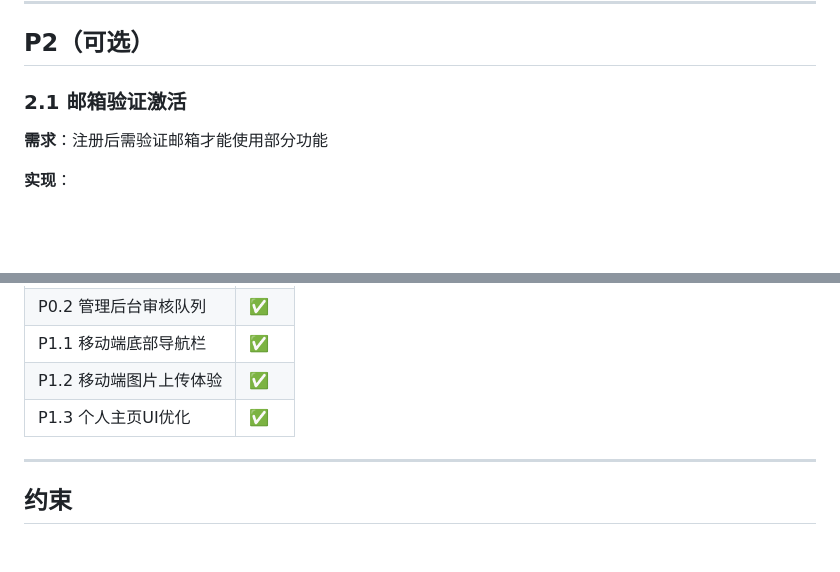
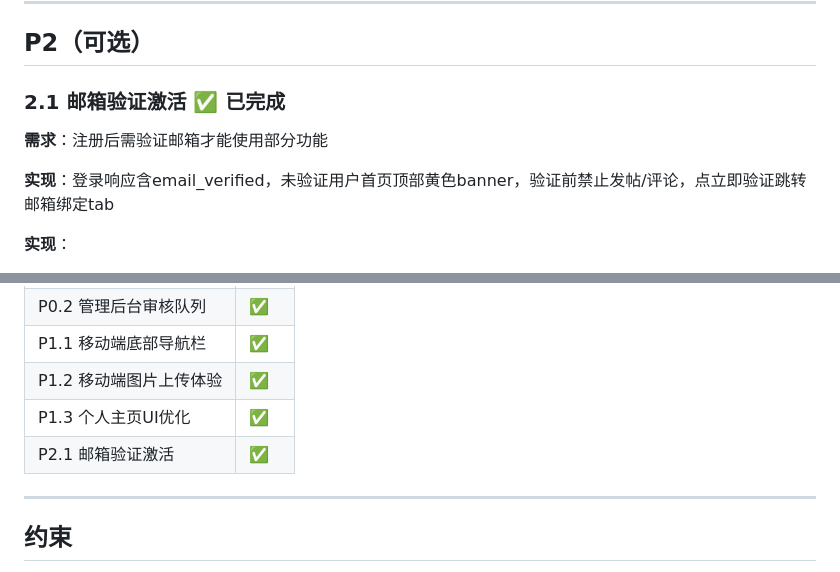
Before and after one commit to TimeIsShort/pandahub, a Markdown page: docs/forum-v1.6-plan.md, 2 parts joined by grey strips. GitHub-like rendering; blank space fills up the shorter version.

Commit message:
docs: 更新v1.6规划 P2.1完成状态

```diff
--- a/docs/forum-v1.6-plan.md
+++ b/docs/forum-v1.6-plan.md
@@ -76,8 +76,10 @@
 
 ## P2（可选）
 
-### 2.1 邮箱验证激活
+### 2.1 邮箱验证激活 ✅ 已完成
 **需求**：注册后需验证邮箱才能使用部分功能
+
+**实现**：登录响应含email_verified，未验证用户首页顶部黄色banner，验证前禁止发帖/评论，点立即验证跳转邮箱绑定tab
 
 **实现**：
 - 注册发送验证邮件
@@ -102,6 +104,7 @@
 | P1.1 移动端底部导航栏 | ✅ |
 | P1.2 移动端图片上传体验 | ✅ |
 | P1.3 个人主页UI优化 | ✅ |
+| P2.1 邮箱验证激活 | ✅ |
 
 ---
 
```
